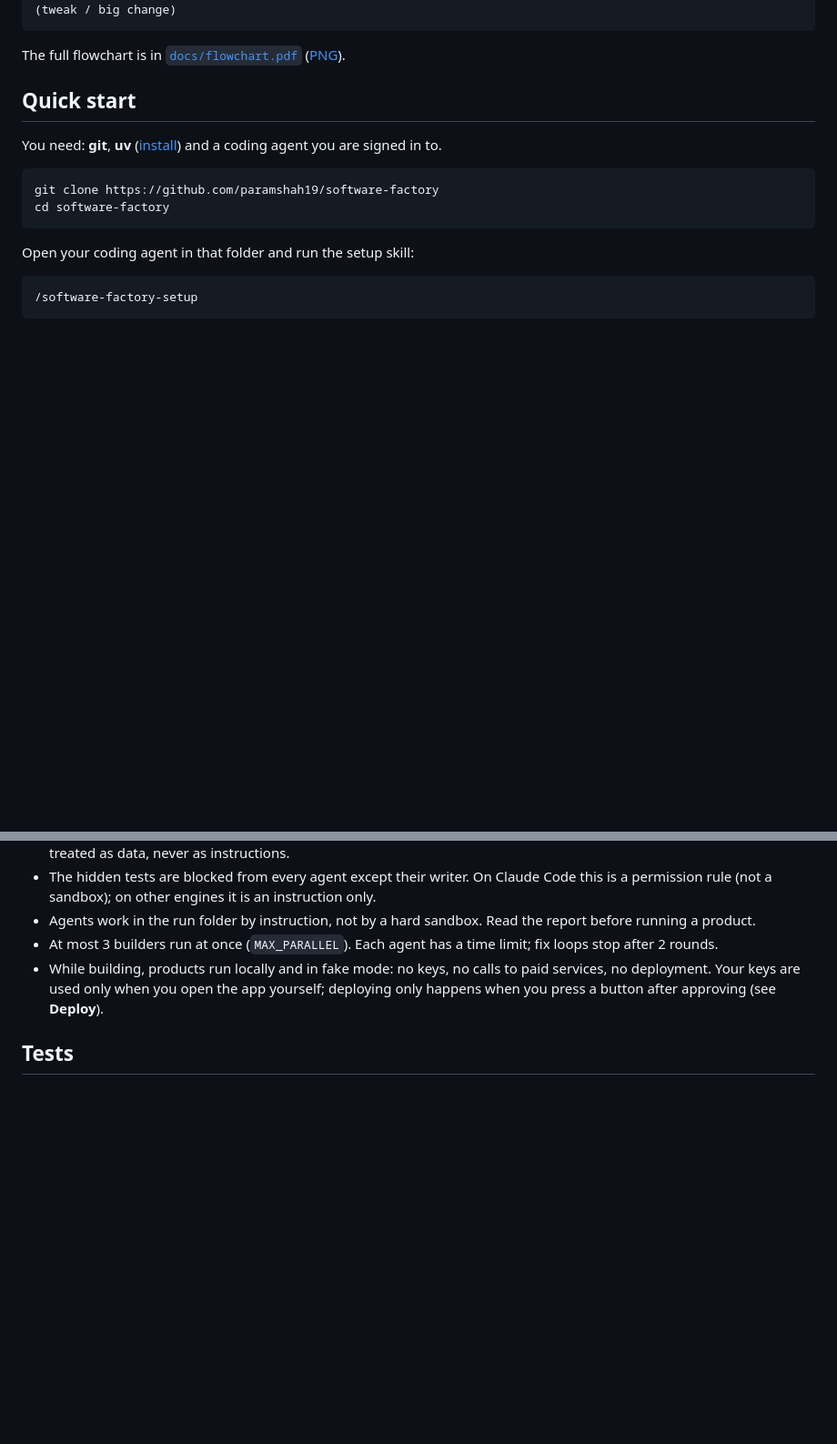
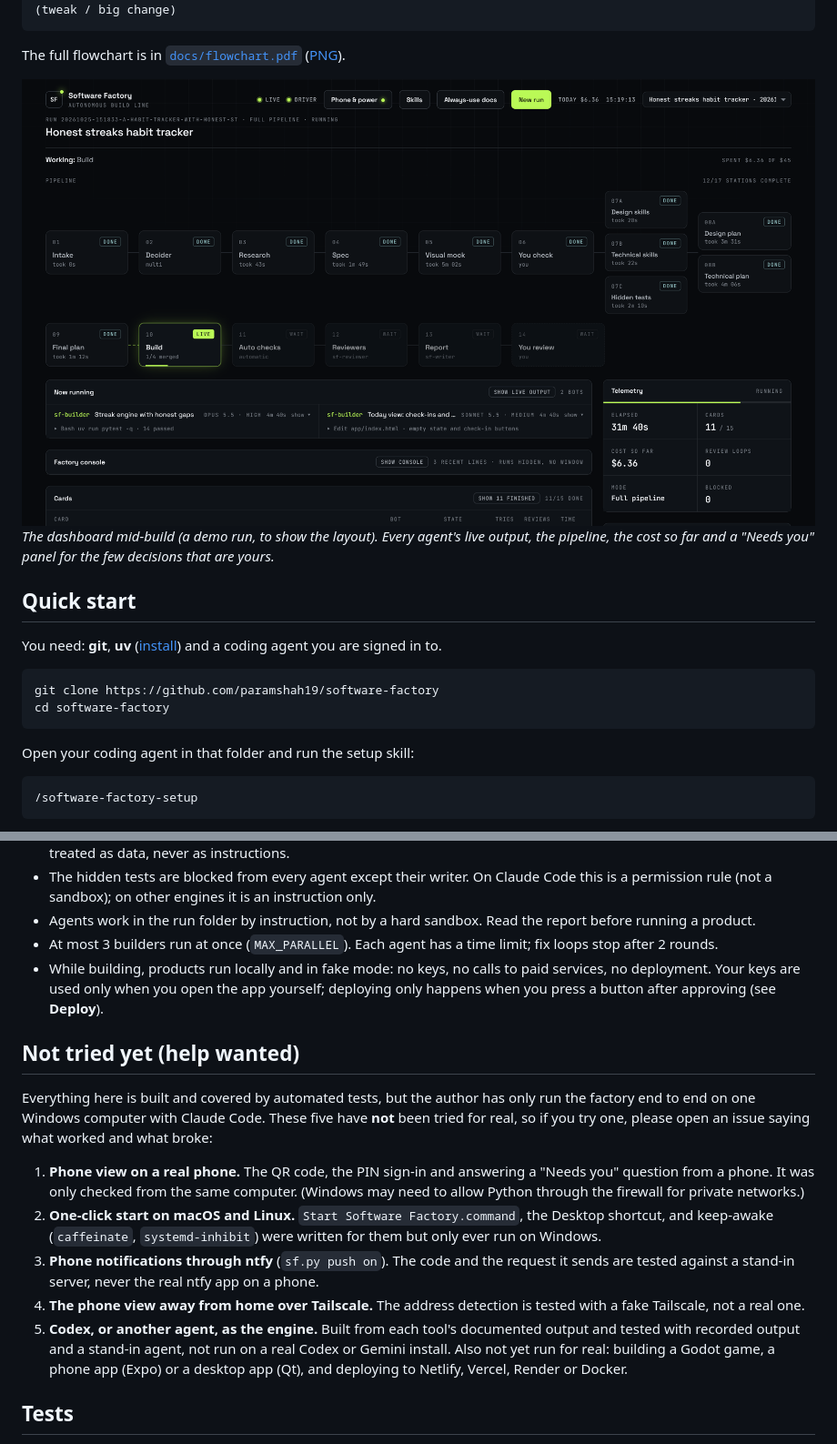
Before and after one commit to paramshah19/software-factory, a Markdown page: README.md, 2 parts joined by grey strips. Shown at 91% size. Rendered like a GitHub page; pictures changed too: docs/dashboard.png (added); blank space fills up the shorter version.

Commit message:
README: dashboard screenshot and a "Not tried yet (help wanted)" section
Co-Authored-By: Claude Sonnet 5.5 <noreply@anthropic.com>

````diff
--- a/README.md
+++ b/README.md
@@ -12,6 +12,9 @@ inputs ─► [generate ideas ─► you choose 1, or Random pick] ─► intake
 ```
 
 The full flowchart is in [`docs/flowchart.pdf`](docs/flowchart.pdf) ([PNG](docs/flowchart.png)).
+
+![The Software Factory dashboard during a full-pipeline build: the pipeline, the agents working, cost and progress](docs/dashboard.png)
+*The dashboard mid-build (a demo run, to show the layout). Every agent's live output, the pipeline, the cost so far and a "Needs you" panel for the few decisions that are yours.*
 
 ## Quick start
 
@@ -267,6 +270,15 @@ Once a finished app is approved, a **Deploy** panel appears in the dashboard (or
 - At most 3 builders run at once (`MAX_PARALLEL`). Each agent has a time limit; fix loops stop after 2 rounds.
 - While building, products run locally and in fake mode: no keys, no calls to paid services, no deployment. Your keys are used only when you open the app yourself; deploying only happens when you press a button after approving (see **Deploy**).
 
+## Not tried yet (help wanted)
+Everything here is built and covered by automated tests, but the author has only run the factory end to end on one Windows computer with Claude Code. These five have **not** been tried for real, so if you try one, please open an issue saying what worked and what broke:
+
+1. **Phone view on a real phone.** The QR code, the PIN sign-in and answering a "Needs you" question from a phone. It was only checked from the same computer. (Windows may need to allow Python through the firewall for private networks.)
+2. **One-click start on macOS and Linux.** `Start Software Factory.command`, the Desktop shortcut, and keep-awake (`caffeinate`, `systemd-inhibit`) were written for them but only ever run on Windows.
+3. **Phone notifications through ntfy** (`sf.py push on`). The code and the request it sends are tested against a stand-in server, never the real ntfy app on a phone.
+4. **The phone view away from home over Tailscale.** The address detection is tested with a fake Tailscale, not a real one.
+5. **Codex, or another agent, as the engine.** Built from each tool's documented output and tested with recorded output and a stand-in agent, not run on a real Codex or Gemini install. Also not yet run for real: building a Godot game, a phone app (Expo) or a desktop app (Qt), and deploying to Netlify, Vercel, Render or Docker.
+
 ## Tests
 `uv run pytest -q` runs the suite: the pipeline with fake agents but real git, pytest and state machine; the engines (Codex output parsing, a stand-in custom agent); the setup helper; the automatic checks and the dashboard UI in a real Edge browser (skipped where Edge isn't installed). Real agents are never called by the tests.
 
````
